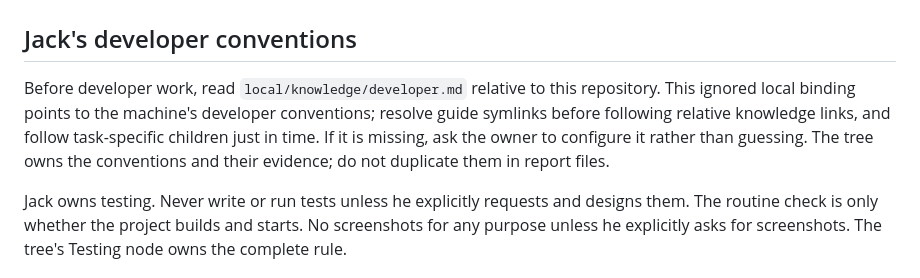
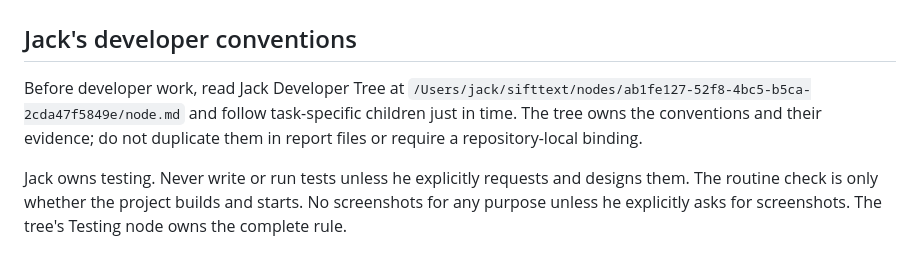
Before and after one commit to gojack10/JACK10-pi-config, a Markdown page: AGENTS.md, the part around the change. Drawn GitHub-style.

Commit message:
developer-guide: Point agents directly at Jack Developer Tree

```diff
--- a/AGENTS.md
+++ b/AGENTS.md
@@ -2,7 +2,7 @@
 
 ## Jack's developer conventions
 
-Before developer work, read `local/knowledge/developer.md` relative to this repository. This ignored local binding points to the machine's developer conventions; resolve guide symlinks before following relative knowledge links, and follow task-specific children just in time. If it is missing, ask the owner to configure it rather than guessing. The tree owns the conventions and their evidence; do not duplicate them in report files.
+Before developer work, read Jack Developer Tree at `/Users/jack/sifttext/nodes/ab1fe127-52f8-4bc5-b5ca-2cda47f5849e/node.md` and follow task-specific children just in time. The tree owns the conventions and their evidence; do not duplicate them in report files or require a repository-local binding.
 
 Jack owns testing. Never write or run tests unless he explicitly requests and designs them. The routine check is only whether the project builds and starts. No screenshots for any purpose unless he explicitly asks for screenshots. The tree's Testing node owns the complete rule.
 
```
